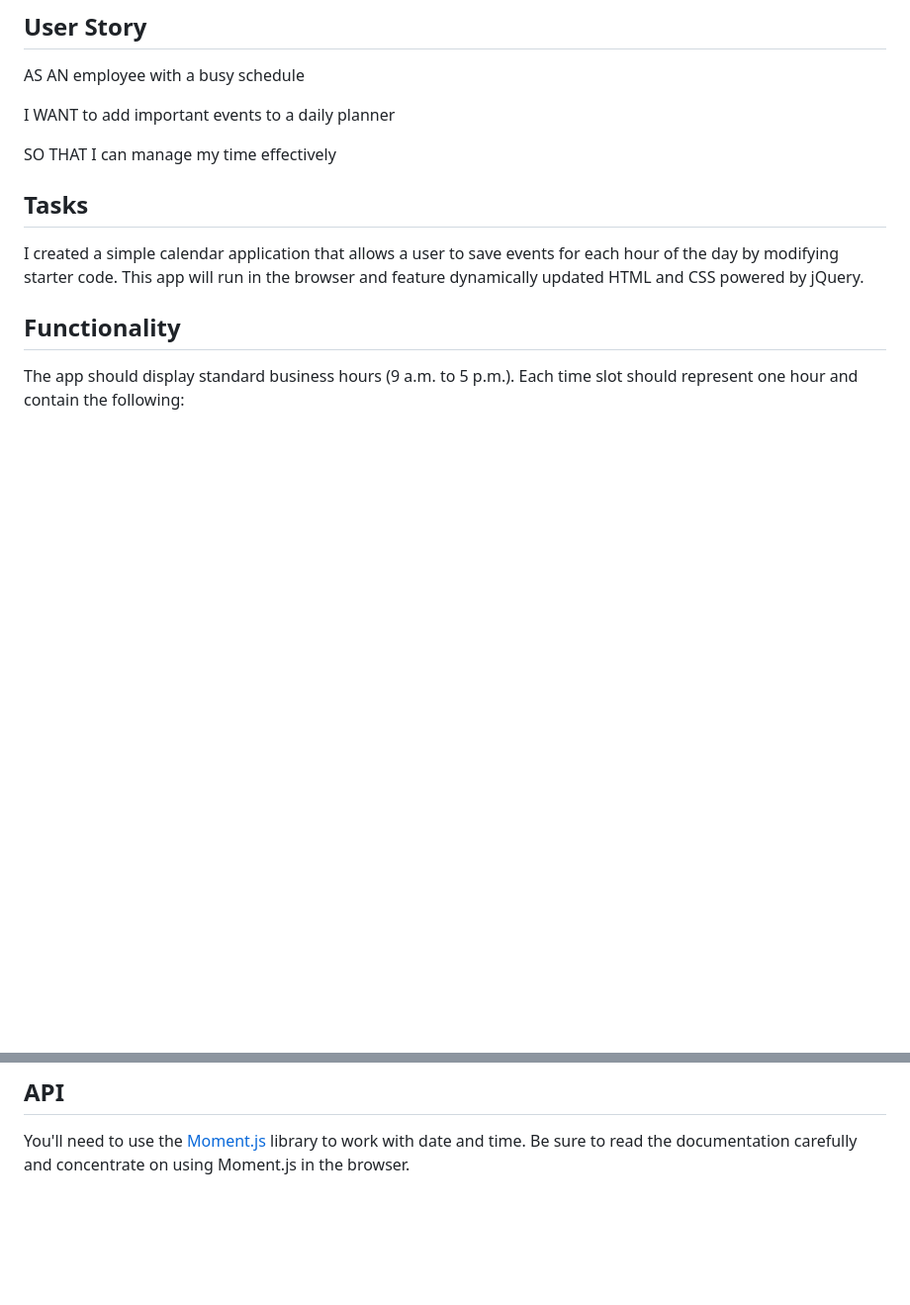
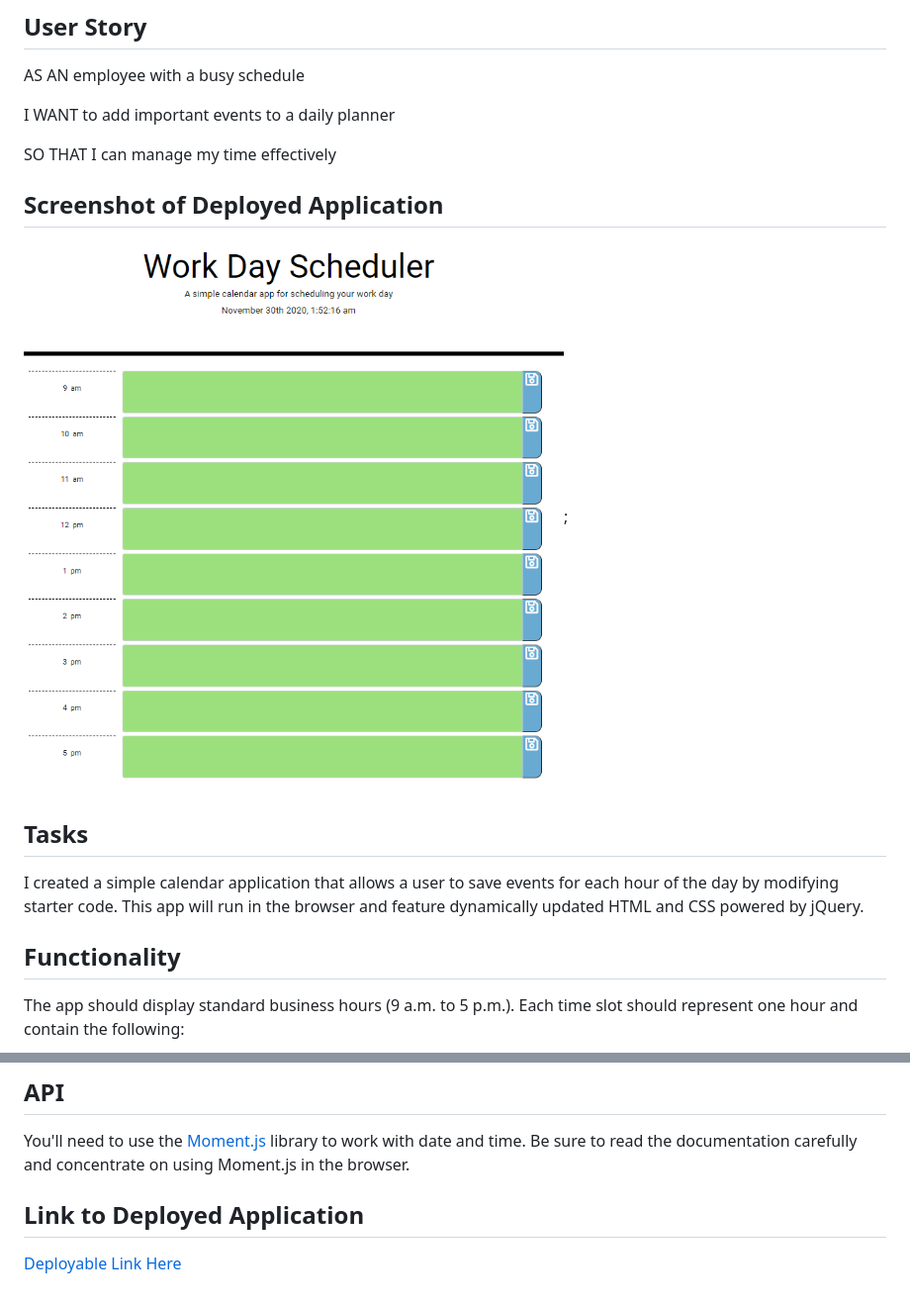
Before and after one commit to Drewski419/Day-Scheduler, a Markdown page: README.md, 2 parts joined by grey strips. Shown: that part at 99% size. Rendered like a GitHub page; pictures changed too: Scheduler.png (added); blank space fills up the shorter version.

Commit message:
revise readme and add snapshot

```diff
--- a/README.md
+++ b/README.md
@@ -8,6 +8,12 @@ AS AN employee with a busy schedule
 I WANT to add important events to a daily planner
 
 SO THAT I can manage my time effectively
+
+
+## Screenshot of Deployed Application
+
+![Day Scheduler](Scheduler.png);
+
 
 
 ## Tasks
@@ -37,3 +43,8 @@ The app should display standard business hours (9 a.m. to 5 p.m.). Each time slo
 ## API
 
 You'll need to use the [Moment.js](https://momentjs.com/) library to work with date and time. Be sure to read the documentation carefully and concentrate on using Moment.js in the browser.
+
+
+## Link to Deployed Application
+
+[Deployable Link Here]()
```
